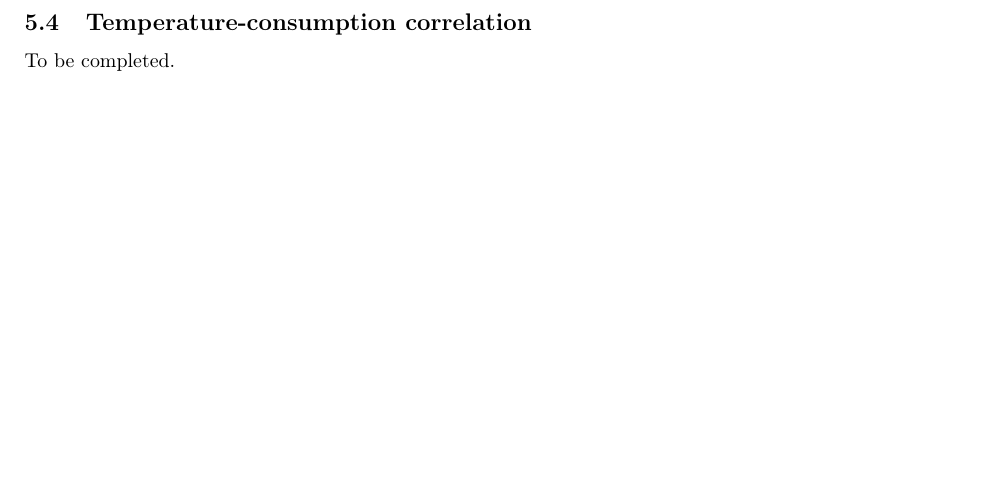
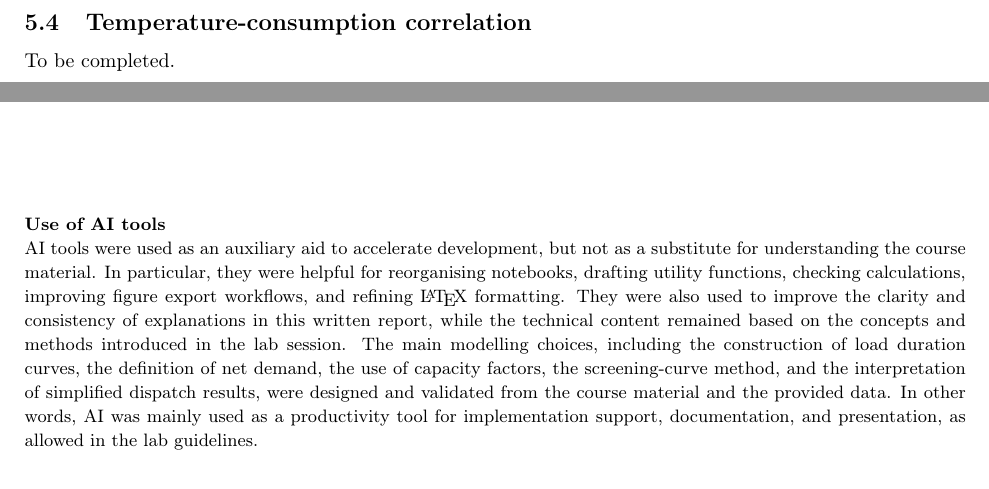
Before and after one commit to baunilhamarga/tp-climat, a LaTeX document (main.tex): part of page 14 of 14 before the commit and two parts of page 14 of 14 after it, the two joined at a grey line, cut so that both start at the same text. Compiled offline with pdfLaTeX.

Commit message:
📝 AI use disclaimer

```diff
--- a/main.tex
+++ b/main.tex
@@ -725,6 +725,15 @@ To be completed.
 \subsection{Temperature-consumption correlation}
 To be completed.
 
+\vfill
+\phantomsection
+\addcontentsline{toc}{section}{Use of AI tools}
+\noindent{\small\textbf{Use of AI tools}}
+
+{\small
+\noindent AI tools were used as an auxiliary aid to accelerate development, but not as a substitute for understanding the course material. In particular, they were helpful for reorganising notebooks, drafting utility functions, checking calculations, improving figure export workflows, and refining \LaTeX{} formatting. They were also used to improve the clarity and consistency of explanations in this written report, while the technical content remained based on the concepts and methods introduced in the lab session. The main modelling choices, including the construction of load duration curves, the definition of net demand, the use of capacity factors, the screening-curve method, and the interpretation of simplified dispatch results, were designed and validated from the course material and the provided data. In other words, AI was mainly used as a productivity tool for implementation support, documentation, and presentation, as allowed in the lab guidelines.
+}
+
 
 
 %choix du style de la biblio
```
